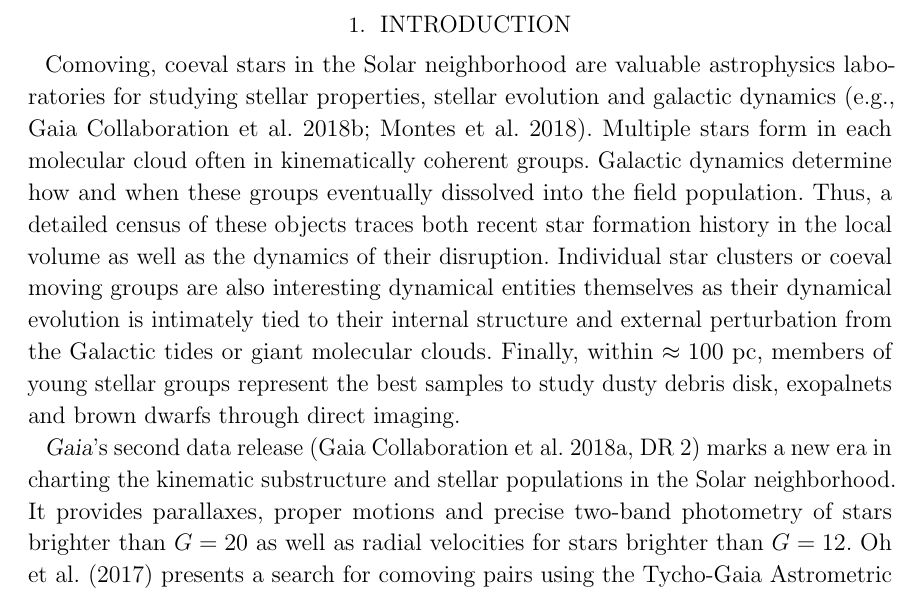
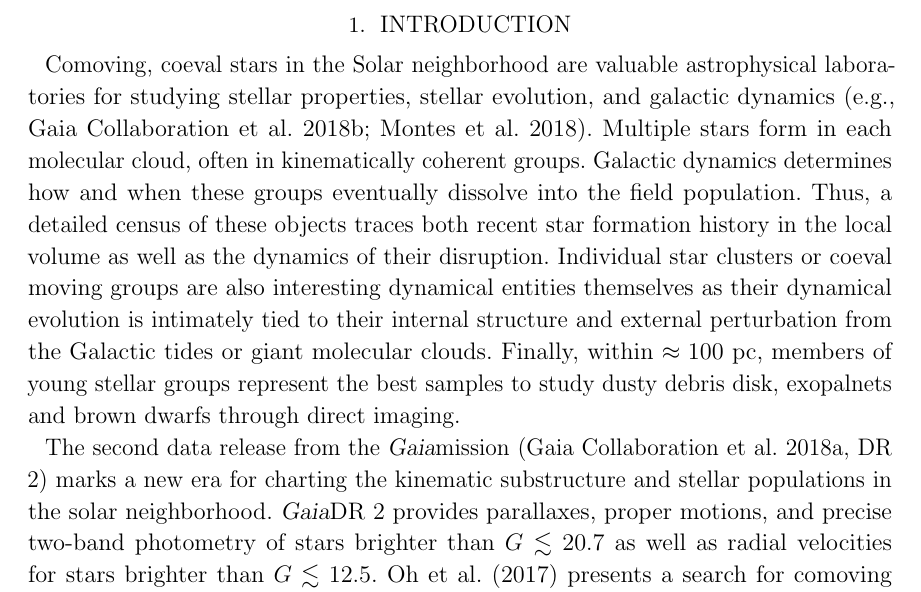
Before and after one commit to smoh/Group10, a LaTeX paper (paper/groupten.tex): part of page 2 of 17, cut so that both start at the same text. Compiled offline with pdfLaTeX.

Commit message:
Some intro tweaks

```diff
--- a/paper/groupten.tex
+++ b/paper/groupten.tex
@@ -108,13 +108,12 @@
 \section{Introduction} % (fold)
 \label{sec:introduction}
 
-Comoving, coeval stars in the Solar neighborhood are valuable astrophysics
-laboratories for studying stellar properties, stellar evolution and galactic
+Comoving, coeval stars in the Solar neighborhood are valuable astrophysical
+laboratories for studying stellar properties, stellar evolution, and galactic
 dynamics \citep[e.g.,][]{2018arXiv180409378G,2018MNRAS.tmp.1228M}.
-Multiple stars form in each molecular cloud often in kinematically coherent
+Multiple stars form in each molecular cloud, often in kinematically coherent
 groups.
-Galactic dynamics determine how and when these groups eventually  dissolved into
-the field population.
+Galactic dynamics determines how and when these groups eventually dissolve into the field population.
 Thus, a detailed census of these objects traces both recent star formation
 history in the local volume as well as the dynamics of their disruption.
 Individual star clusters or coeval moving groups are also interesting dynamical
@@ -125,12 +124,8 @@
 best samples to study dusty debris disk, exopalnets and brown dwarfs through
 direct imaging.
 
-\gaia's second  data release \citep[][DR 2]{2018arXiv180409365G} marks a new
-era in charting the kinematic substructure and stellar populations in the Solar
-neighborhood.
-It provides parallaxes, proper motions and precise two-band photometry of stars
-brighter than $G=20$ as well as radial velocities for stars brighter than
-$G=12$.
+The second data release from the \gaia mission \citep[][DR 2]{2018arXiv180409365G} marks a new era for charting the kinematic substructure and stellar populations in the solar neighborhood.
+\gaia DR 2 provides parallaxes, proper motions, and precise two-band photometry of stars brighter than $G\lesssim 20.7$ as well as radial velocities for stars brighter than $G\lesssim12.5$.
 \citet{2017AJ....153..257O} presents a search for comoving pairs using the
 Tycho-Gaia Astrometric Solution (\tgas), a subset of \gaia\ DR~1 which provides
 astrometric measurements for 2~million sources in Tycho-2 catalog ($G<12$~mag).
```
